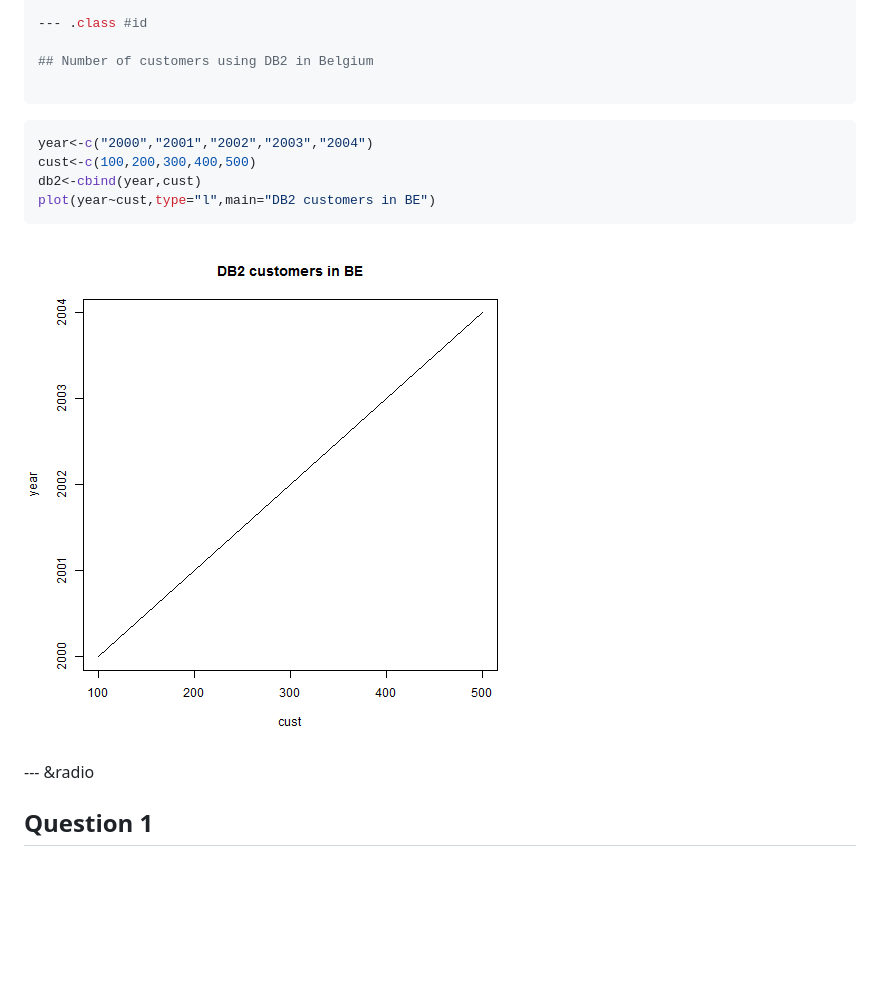
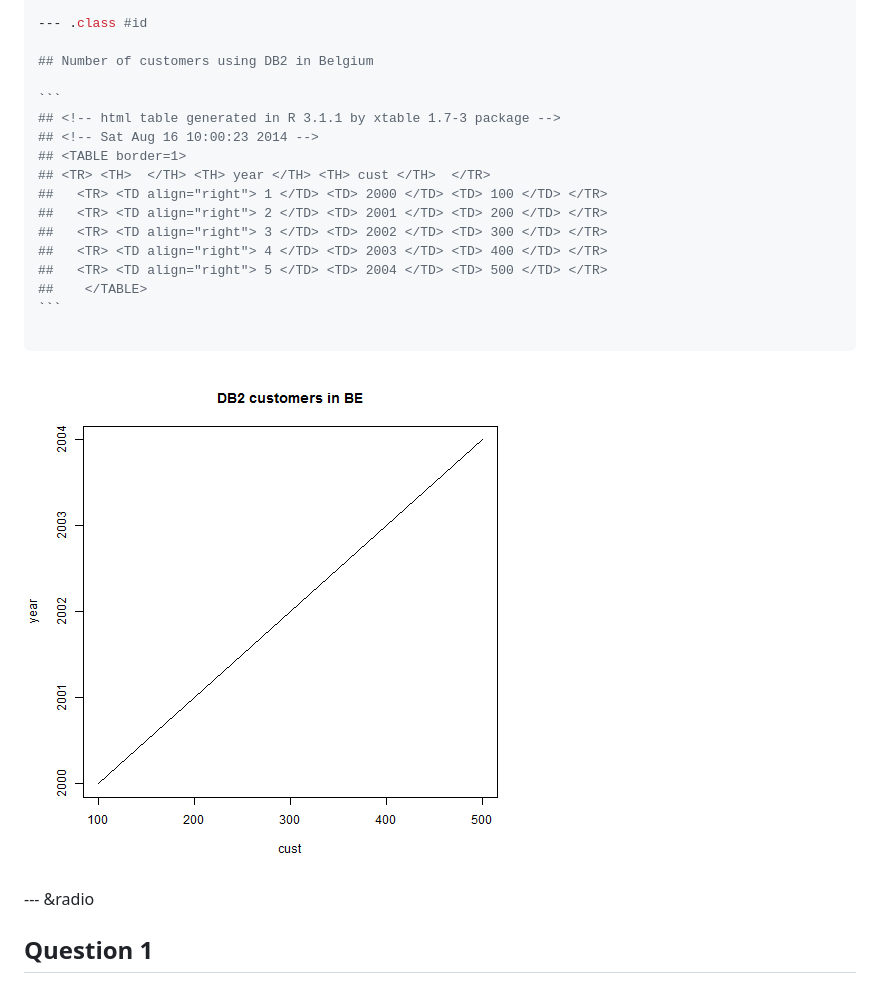
Before and after one commit to przytula/slides, a Markdown page: index.md, the part around the change. Rendered like a GitHub page; pictures changed too: assets/fig/unnamed-chunk-2.png (added); blank space fills up the shorter version.

Commit message:
table added

````diff
--- a/index.md
+++ b/index.md
@@ -20,17 +20,22 @@ mode        : selfcontained # {standalone, draft}
 
 ## Number of customers using DB2 in Belgium
 
+```
+## <!-- html table generated in R 3.1.1 by xtable 1.7-3 package -->
+## <!-- Sat Aug 16 10:00:23 2014 -->
+## <TABLE border=1>
+## <TR> <TH>  </TH> <TH> year </TH> <TH> cust </TH>  </TR>
+##   <TR> <TD align="right"> 1 </TD> <TD> 2000 </TD> <TD> 100 </TD> </TR>
+##   <TR> <TD align="right"> 2 </TD> <TD> 2001 </TD> <TD> 200 </TD> </TR>
+##   <TR> <TD align="right"> 3 </TD> <TD> 2002 </TD> <TD> 300 </TD> </TR>
+##   <TR> <TD align="right"> 4 </TD> <TD> 2003 </TD> <TD> 400 </TD> </TR>
+##   <TR> <TD align="right"> 5 </TD> <TD> 2004 </TD> <TD> 500 </TD> </TR>
+##    </TABLE>
+```
+
 ---
 
-
-```r
-year<-c("2000","2001","2002","2003","2004")
-cust<-c(100,200,300,400,500)
-db2<-cbind(year,cust)
-plot(year~cust,type="l",main="DB2 customers in BE")
-```
-
-![plot of chunk unnamed-chunk-1](assets/fig/unnamed-chunk-1.png)
+![plot of chunk unnamed-chunk-2](assets/fig/unnamed-chunk-2.png)
 
 --- &radio
 ## Question 1
````
Also changed, not shown: 1 other file.
